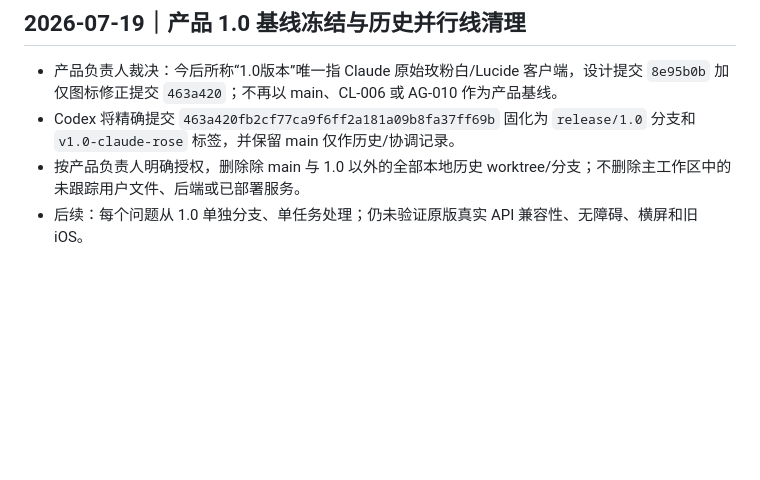
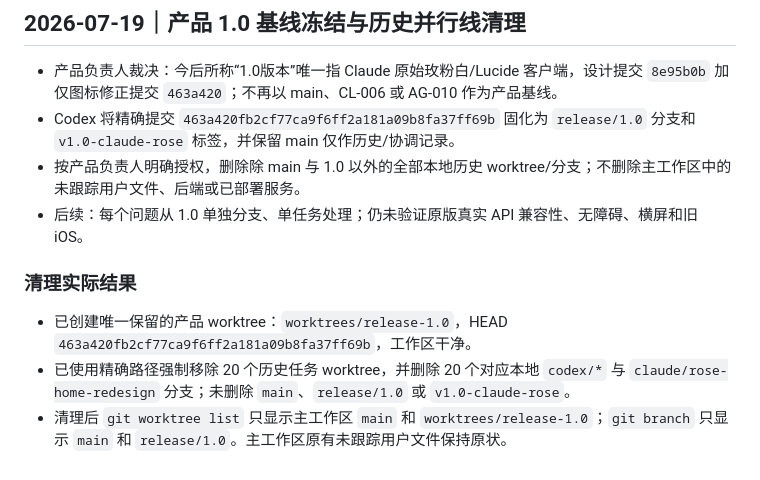
Before and after one commit to hanselzzh-Wow/gratia, a Markdown page: PROJECT_LOG.md, the part around the change. Rendered like a GitHub page; blank space fills up the shorter version.

Commit message:
docs(coord): record 1.0 branch cleanup

```diff
--- a/PROJECT_LOG.md
+++ b/PROJECT_LOG.md
@@ -847,3 +847,9 @@ Cloudflare Worker API
 - Codex 将精确提交 `463a420fb2cf77ca9f6ff2a181a09b8fa37ff69b` 固化为 `release/1.0` 分支和 `v1.0-claude-rose` 标签，并保留 main 仅作历史/协调记录。
 - 按产品负责人明确授权，删除除 main 与 1.0 以外的全部本地历史 worktree/分支；不删除主工作区中的未跟踪用户文件、后端或已部署服务。
 - 后续：每个问题从 1.0 单独分支、单任务处理；仍未验证原版真实 API 兼容性、无障碍、横屏和旧 iOS。
+
+### 清理实际结果
+
+- 已创建唯一保留的产品 worktree：`worktrees/release-1.0`，HEAD `463a420fb2cf77ca9f6ff2a181a09b8fa37ff69b`，工作区干净。
+- 已使用精确路径强制移除 20 个历史任务 worktree，并删除 20 个对应本地 `codex/*` 与 `claude/rose-home-redesign` 分支；未删除 `main`、`release/1.0` 或 `v1.0-claude-rose`。
+- 清理后 `git worktree list` 只显示主工作区 `main` 和 `worktrees/release-1.0`；`git branch` 只显示 `main` 和 `release/1.0`。主工作区原有未跟踪用户文件保持原状。
```
